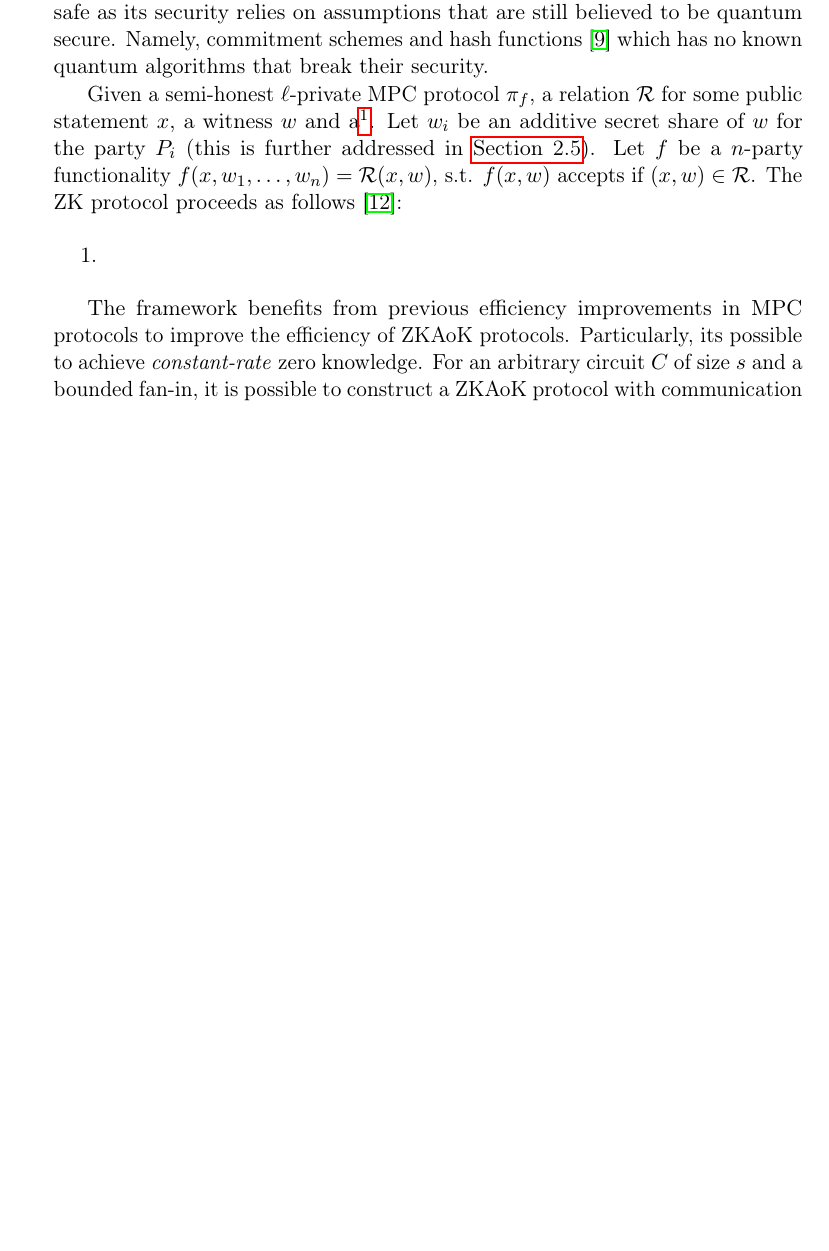
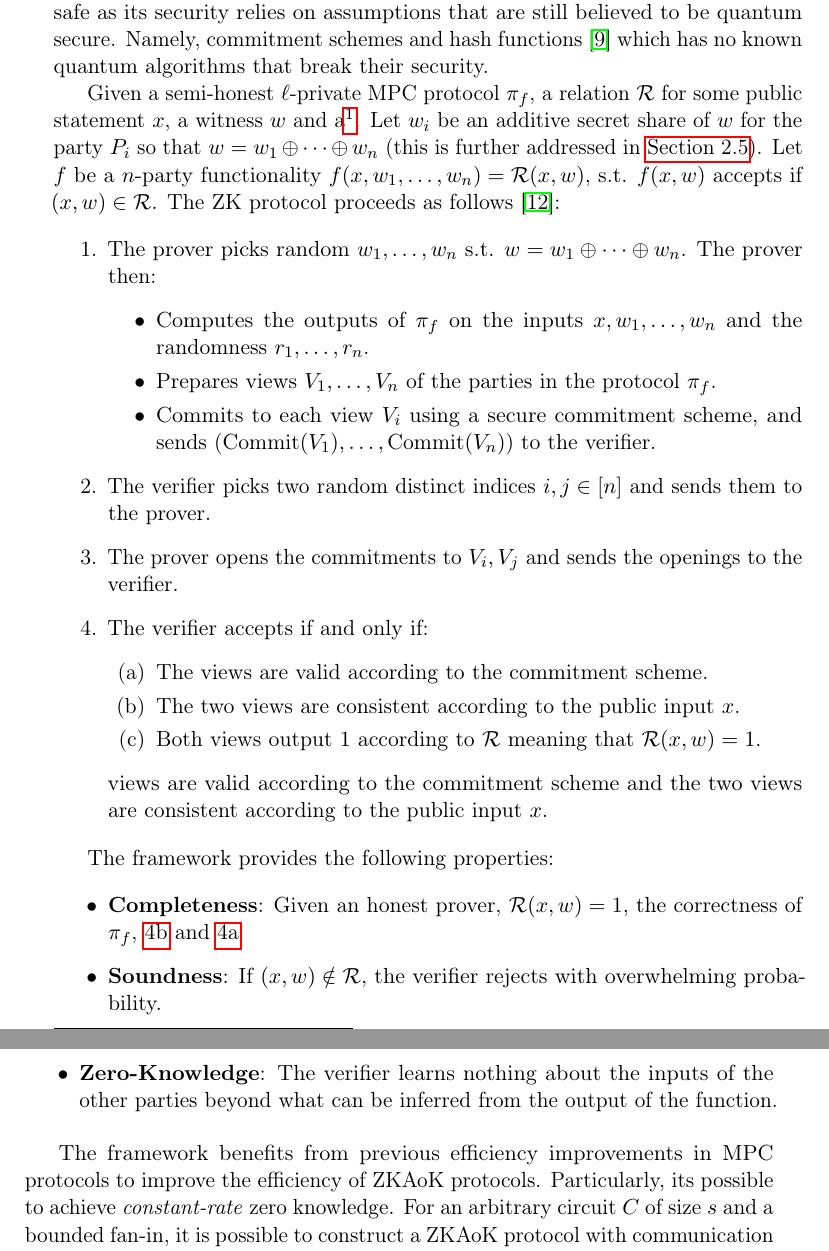
Before and after one commit to Mactherobot/sdith-rust, a LaTeX thesis (project/template.tex): part of page 20 of 37 before the commit and two parts of pages 20 and 21 of 39 after it, the two joined at a grey line, cut so that both start at the same text, the shorter picture padded with empty space. Compiled offline with pdfLaTeX.

Commit message:
quicksave

```diff
--- a/project/template.tex
+++ b/project/template.tex
@@ -293,38 +282,53 @@ We can now share a witness $(x_a, Q, P)$. Now based on the relation \autoref{eq:
 \subsubsection{False positive probability}\label{sub:equality_test}
 The equality test from \autoref{eq:polynomial_representation} has a small probability of false positives, denoted $p$. To reduce this probability, the relation is evaluated at random points $\{r_k \in \mathbb{F}_q\}_{k\in[t]}$. By the Schwartz-Zippel lemma, the probability of a false positive is bounded by $p \leq \frac{t}{q}$, where $q$ is the size of the finite field $\mathbb{F}_q$. In short, this makes it unlikely that the relation will hold for all points $r_k$ if the relation is not sound according to \autoref{eq:soundness}. Furthermore, we can tweak the parameters $t$ and $q$ to reduce $p$. We will explain the choice of field size $q$ in \autoref{sec:gf256}.
 
-\section{MPC-in-the-Head}
-\label{sec:mpcinth}
+\section{MPC-in-the-Head}\label{sec:mpcinth}
 
 The SD-in-the-Head protocol construction is based on the \textit{Multi-Party Computation in the Head} (MPCitH) framework. In this section we will give an introduction to the framework and how it can be used to construct ZK proofs, which in turn can be combined with the Fiat-Shamir heuristic to create a signature scheme.
 
 The MPC-in-the-Head (MPCitH) framework, introduced by~\cite{ishai2007zero}, builds upon these techniques to construct generic zero-knowledge protocols (ZK). A ZK protocol allows a \textit{prover} to convince a \textit{verifier} of the validity of a statement without revealing any information about the inputs to the statement. The framework provides a versatile method of constructing protocols that are quantum safe as its security relies on assumptions that are still believed to be quantum secure. Namely, commitment schemes and hash functions~\cite{feneuil2023threshold} which has no known quantum algorithms that break their security.
 
-Given a semi-honest $\ell$-private MPC protocol $\pi_f$, a relation $\mathcal{R}$ for some public statement $x$, a witness $w$ and a\footnote{See \autoref{sec:mpc} and \autoref{sec:zk}}. Let $w_i$ be an additive secret share of $w$ for the party $P_i$ (this is further addressed in \autoref{sec:lsss}). Let $f$ be a $n$-party functionality $f(x, w_1, \dots, w_n) = \mathcal{R}(x, w)$, s.t. $f(x,w)$ accepts if $(x,w) \in \mathcal{R}$. The ZK protocol proceeds as follows~\cite{ishai2007zero}:
+Given a semi-honest $\ell$-private MPC protocol $\pi_f$, a relation $\mathcal{R}$ for some public statement $x$, a witness $w$ and a\footnote{See \autoref{sec:mpc} and \autoref{sec:zk}}. Let $w_i$ be an additive secret share of $w$ for the party $P_i$ so that $w = w_1 \oplus \cdots \oplus w_n$ (this is further addressed in \autoref{sec:lsss}). Let $f$ be a $n$-party functionality $f(x, w_1, \dots, w_n) = \mathcal{R}(x, w)$, s.t. $f(x,w)$ accepts if $(x,w) \in \mathcal{R}$. The ZK protocol proceeds as follows~\cite{ishai2007zero}:
 
 \begin{enumerate}
-  \item
+  \item The prover picks random $w_1, \dots, w_n$ s.t. $w = w_1 \oplus \cdots \oplus w_n$. The prover then:
+        \begin{itemize}
+          \item Computes the outputs of $\pi_f$ on the inputs $x, w_1, \dots, w_n$ and the randomness $r_1, \dots, r_n$.
+          \item Prepares views $V_1, \dots, V_n$ of the parties in the protocol $\pi_f$.
+          \item Commits to each view $V_i$ using a secure commitment scheme, and sends ($\text{Commit}(V_1), \dots, \text{Commit}(V_n)$) to the verifier.
+        \end{itemize}
+  \item The verifier picks two random distinct indices $i, j \in [n]$ and sends them to the prover.
+  \item The prover opens the commitments to $V_i, V_j$ and sends the openings to the verifier.
+  \item The verifier accepts if and only if:
+        \begin{enumerate}
+          \item\label{prop:mpcinth_commit} The views are valid according to the commitment scheme.
+          \item\label{prop:mpcinth_consistent} The two views are consistent according to the public input $x$.
+          \item\label{prop:mpcinth_knowledge} Both views output $1$ according to $\mathcal{R}$ meaning that $\mathcal{R}(x,w) = 1$.
+        \end{enumerate}views are valid according to the commitment scheme and the two views are consistent according to the public input $x$.
 \end{enumerate}
+
+The framework provides the following properties:
+
+\begin{itemize}
+  \item \textbf{Completeness}: Given an honest prover, $\mathcal{R}(x,w) = 1$, the correctness of $\pi_f$, \ref{prop:mpcinth_consistent} and \ref{prop:mpcinth_commit}
+  \item \textbf{Soundness}: If $(x,w) \notin \mathcal{R}$, the verifier rejects with overwhelming probability.
+  \item \textbf{Zero-Knowledge}: The verifier learns nothing about the inputs of the other parties beyond what can be inferred from the output of the function.
+\end{itemize}
 
 The framework benefits from previous efficiency improvements in MPC protocols to improve the efficiency of ZKAoK protocols. Particularly, its possible to achieve \textit{constant-rate} zero knowledge. For an arbitrary circuit $C$ of size $s$ and a bounded fan-in, it is possible to construct a ZKAoK protocol with communication complexity $O(s) + \text{poly}(k)$, for a security parameter $k$. This is an improvement over previous ZKAoK protocols, which had communication complexity $O(ks)$. \todo{write about this in the previous section}.
 
-\subsection{Zero-Knowledge proofs from MPC}
-\label{sec:zkmpc}
+\subsection{Zero-Knowledge proofs from MPC}\label{sec:zkmpc}
 
 Zero-Knowledge Arguments of Knowledge (ZKAoK) allow a prover to convince a verifier that they knows a certain witness for a statement without revealing any additional information about the witness. \todo{What are they used for..}
 
 ZKAoK protocols have been introduced in multiple variants that each solve specific relational problems with varying levels of communication complexity and prover running times. While many of these perform well for these specific problems, there has long been a need for a well performing generic ZKAoK protocol.
 
 
-
-
-
 \subsection{MPC preprocessing}
 
 We first generalize the idea of [KKW18] to work over arithmetic circuits using a variant of the SPDZ MPC protocol [DPSZ12,LN17] and provide a formal proof of security to their "cut-and-choose" preprocessing heuristic. Then, we present a new construction where we replace the "cut-and-choose" mechanism with a "sacrificing"-based approach. While both approaches have similar cost per MPC instance, our "sacrificing"-based approach yields a smaller cheating probability, which means that the number of MPC instances simulated in the proof can be significantly smaller, thus reducing the overall communication footprint. Our scheme is highly flexible in its choice of parameters. In particular, by changing the number of parties in the underlying MPC protocol, one can alternate between achieving low communication and low running time. Our construction only requires efficient standard symmetric primitives, and thus is plausibly post-quantum secure even in the non-interactive case [DFMS19]. The two constructions can be found in \cite{baum2020concretely} \todo{Copied from citation. rewrite this}
 
-\section{Secret Sharing Schemes}
-\label{sec:lsss}
+\section{Secret Sharing Schemes}\label{sec:lsss}
 
 \textit{Secret sharing schemes} (SSS) are a type of cryptographic protocol that allows for the distribution of a secret amongst a group of participants. The secret can only be reconstructed when a sufficient number of shares are combined together. The threshold variant of the SD-in-the-Head protocol relies on a low-threshold linear secret sharing scheme (\textit{LSSS}). Threshold secret sharing schemes allow for the reconstruction of a secret from a subset of shares of length $\ell$, where $\ell$ is the threshold. The threshold allows for the SD-in-the-Head protocol to be more communication efficient, as the amount of shares needed to reconstruct the secret is low.
 
```
Also changed, not shown: project/template.tex (62 more changed lines).
